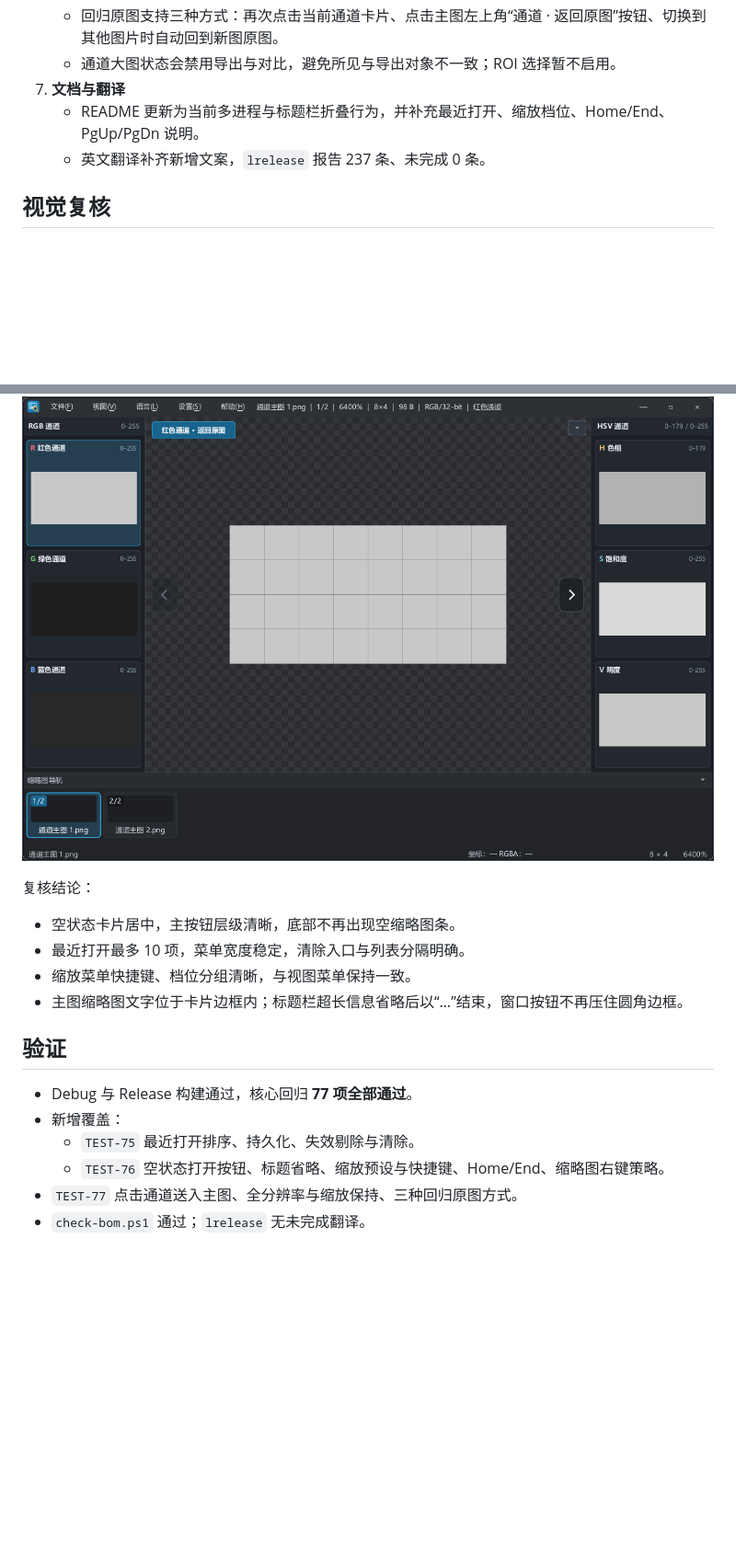
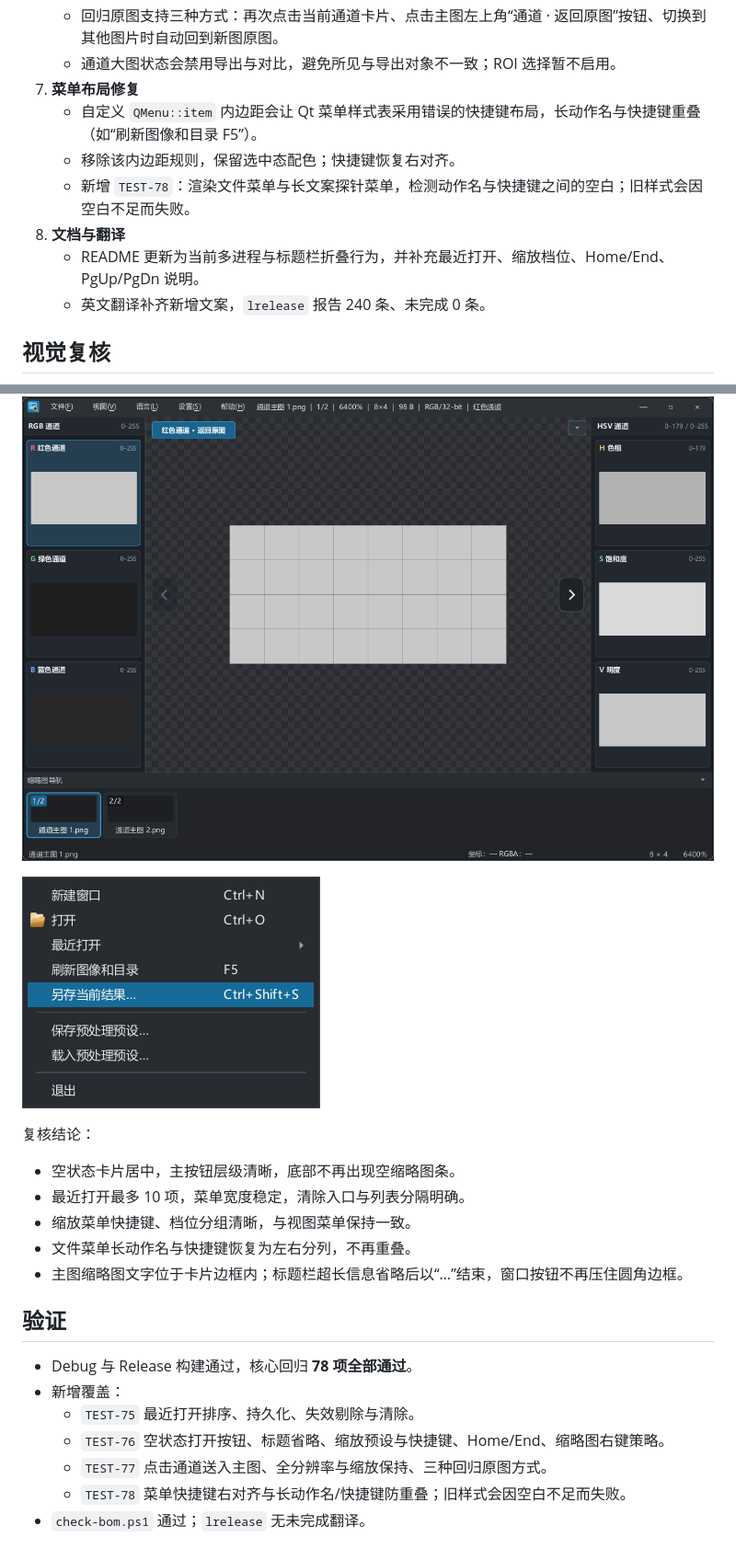
Before and after one commit to BlazarLin/ImageViewer, a Markdown page: docs/261111成熟度提升与视觉复核.md, 2 parts joined by grey strips. Shown at 92% size. Rendered like a GitHub page; pictures changed too: docs/images/261111菜单布局修复.png (added); blank space fills up the shorter version.

Commit message:
fix: 修复菜单动作名与快捷键重叠
- 移除导致 QMenu 快捷键布局错误的 item 内边距规则
- 文件/视图/缩放菜单快捷键恢复右对齐
- 新增 TEST-78 检测菜单项文字与快捷键之间空白，旧样式会失败
- 回归增至 78 项，Debug/Release 全部通过

```diff
--- a/docs/261111成熟度提升与视觉复核.md
+++ b/docs/261111成熟度提升与视觉复核.md
@@ -30,9 +30,13 @@
    - 点击左侧 RGB 或右侧 HSV 卡片，后台生成该通道的全分辨率灰度图并在主图显示，保留当前缩放与平移。
    - 回归原图支持三种方式：再次点击当前通道卡片、点击主图左上角“通道 · 返回原图”按钮、切换到其他图片时自动回到新图原图。
    - 通道大图状态会禁用导出与对比，避免所见与导出对象不一致；ROI 选择暂不启用。
-6. **文档与翻译**
+7. **菜单布局修复**
+   - 自定义 `QMenu::item` 内边距会让 Qt 菜单样式表采用错误的快捷键布局，长动作名与快捷键重叠（如“刷新图像和目录 F5”）。
+   - 移除该内边距规则，保留选中态配色；快捷键恢复右对齐。
+   - 新增 `TEST-78`：渲染文件菜单与长文案探针菜单，检测动作名与快捷键之间的空白；旧样式会因空白不足而失败。
+8. **文档与翻译**
    - README 更新为当前多进程与标题栏折叠行为，并补充最近打开、缩放档位、Home/End、PgUp/PgDn 说明。
-   - 英文翻译补齐新增文案，`lrelease` 报告 237 条、未完成 0 条。
+   - 英文翻译补齐新增文案，`lrelease` 报告 240 条、未完成 0 条。
 
 ## 视觉复核
 
@@ -46,18 +50,22 @@
 
 ![通道主图查看](images/261111通道主图查看.png)
 
+![菜单布局修复](images/261111菜单布局修复.png)
+
 复核结论：
 
 - 空状态卡片居中，主按钮层级清晰，底部不再出现空缩略图条。
 - 最近打开最多 10 项，菜单宽度稳定，清除入口与列表分隔明确。
 - 缩放菜单快捷键、档位分组清晰，与视图菜单保持一致。
+- 文件菜单长动作名与快捷键恢复为左右分列，不再重叠。
 - 主图缩略图文字位于卡片边框内；标题栏超长信息省略后以“…”结束，窗口按钮不再压住圆角边框。
 
 ## 验证
 
-- Debug 与 Release 构建通过，核心回归 **77 项全部通过**。
+- Debug 与 Release 构建通过，核心回归 **78 项全部通过**。
 - 新增覆盖：
   - `TEST-75` 最近打开排序、持久化、失效剔除与清除。
   - `TEST-76` 空状态打开按钮、标题省略、缩放预设与快捷键、Home/End、缩略图右键策略。
-- `TEST-77` 点击通道送入主图、全分辨率与缩放保持、三种回归原图方式。
+  - `TEST-77` 点击通道送入主图、全分辨率与缩放保持、三种回归原图方式。
+  - `TEST-78` 菜单快捷键右对齐与长动作名/快捷键防重叠；旧样式会因空白不足而失败。
 - `check-bom.ps1` 通过；`lrelease` 无未完成翻译。
```
Also changed, not shown: CHANGELOG.md (+2 -1 lines), 2 other files.
